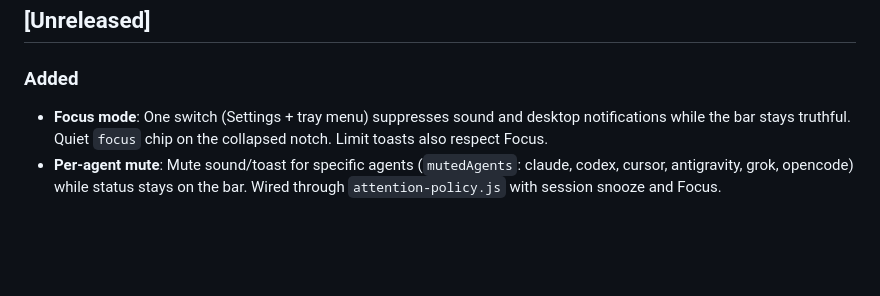
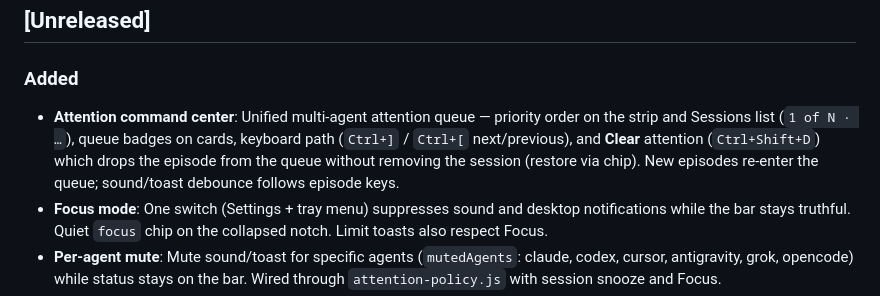
Before and after one commit to NastyRunner13/AgentNotch, a Markdown page: CHANGELOG.md, the part around the change. Rendered like a GitHub page; blank space fills up the shorter version.

Commit message:
docs: mark attention command center shipped in roadmap and update changelog

```diff
--- a/CHANGELOG.md
+++ b/CHANGELOG.md
@@ -10,6 +10,7 @@ and this project adheres to [Semantic Versioning](https://semver.org/spec/v2.0.0
 ## [Unreleased]
 
 ### Added
+- **Attention command center**: Unified multi-agent attention queue — priority order on the strip and Sessions list (`1 of N · …`), queue badges on cards, keyboard path (`Ctrl+]` / `Ctrl+[` next/previous), and **Clear** attention (`Ctrl+Shift+D`) which drops the episode from the queue without removing the session (restore via chip). New episodes re-enter the queue; sound/toast debounce follows episode keys.
 - **Focus mode**: One switch (Settings + tray menu) suppresses sound and desktop notifications while the bar stays truthful. Quiet `focus` chip on the collapsed notch. Limit toasts also respect Focus.
 - **Per-agent mute**: Mute sound/toast for specific agents (`mutedAgents`: claude, codex, cursor, antigravity, grok, opencode) while status stays on the bar. Wired through `attention-policy.js` with session snooze and Focus.
 - **History resume**: Search history by task / project / agent; pin important entries (never trimmed); Continue (headless resume or new session in project cwd) and Jump for archived sessions. Archive snapshots keep `resumeId` for Codex resume.
```
Also changed, not shown: ROADMAP.md (+14 -12 lines).
